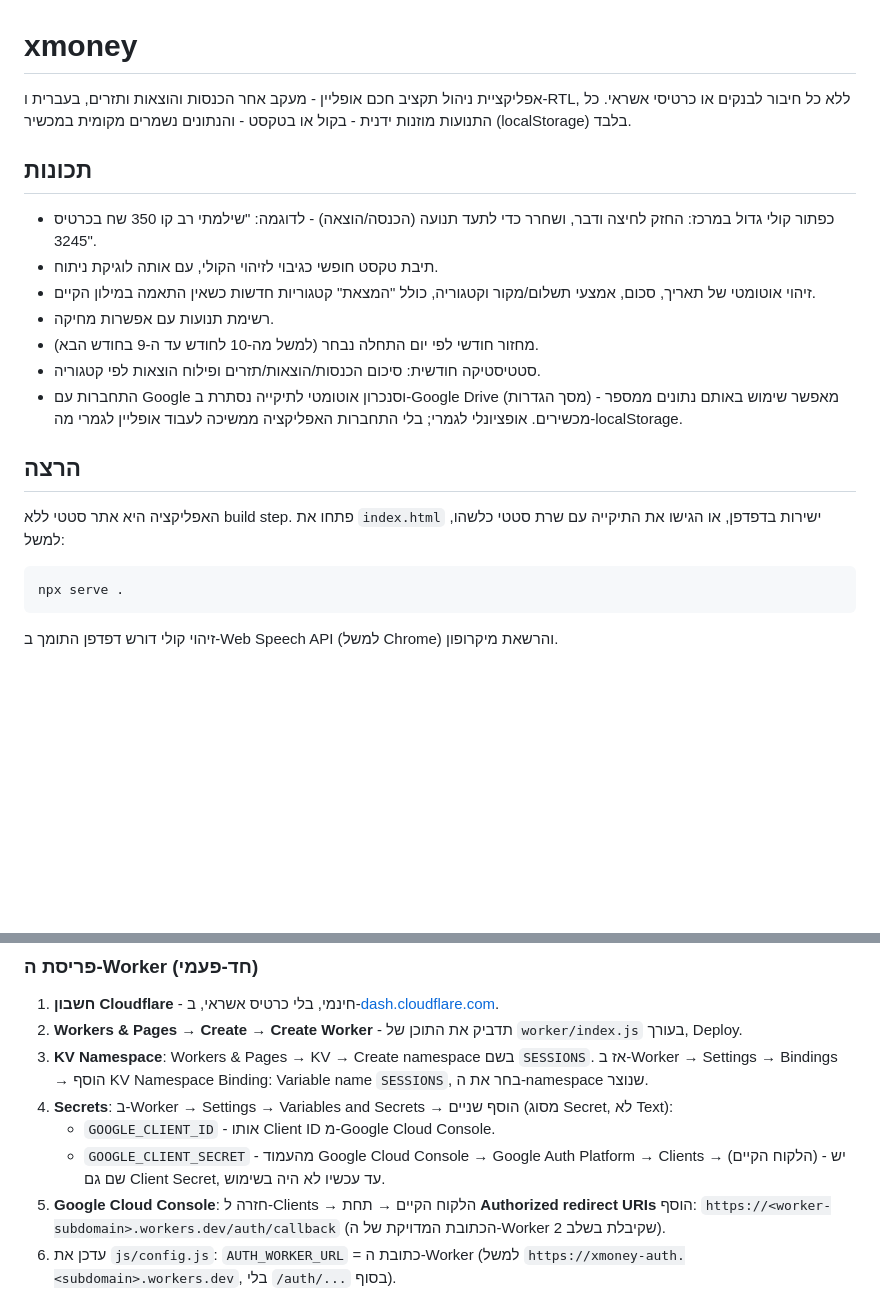
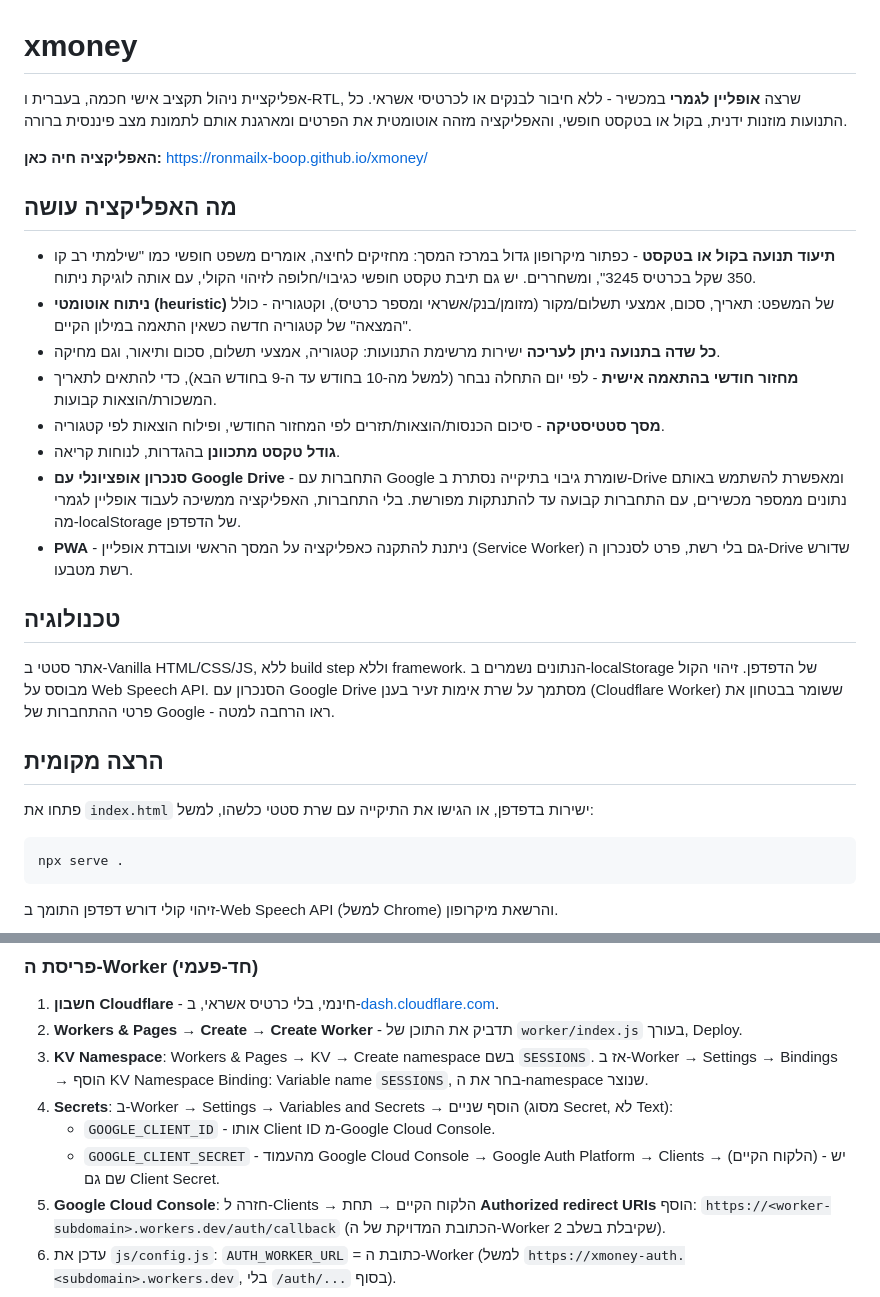
Before and after one commit to ronmailx-boop/xmoney, a Markdown page: README.md, 2 parts joined by grey strips. Drawn GitHub-style; blank space fills up the shorter version.

Commit message:
docs: rewrite README with clear Hebrew app description

````diff
--- a/README.md
+++ b/README.md
@@ -1,20 +1,27 @@
 # xmoney
 
-אפליקציית ניהול תקציב חכם אופליין - מעקב אחר הכנסות והוצאות ותזרים, בעברית ו-RTL, ללא כל חיבור לבנקים או כרטיסי אשראי. כל התנועות מוזנות ידנית - בקול או בטקסט - והנתונים נשמרים מקומית במכשיר (localStorage) בלבד.
+אפליקציית ניהול תקציב אישי חכמה, בעברית ו-RTL, שרצה **אופליין לגמרי** במכשיר - ללא חיבור לבנקים או לכרטיסי אשראי. כל התנועות מוזנות ידנית, בקול או בטקסט חופשי, והאפליקציה מזהה אוטומטית את הפרטים ומארגנת אותם לתמונת מצב פיננסית ברורה.
 
-## תכונות
+**האפליקציה חיה כאן:** https://ronmailx-boop.github.io/xmoney/
 
-- כפתור קולי גדול במרכז: החזק לחיצה ודבר, ושחרר כדי לתעד תנועה (הכנסה/הוצאה) - לדוגמה: "שילמתי רב קו 350 שח בכרטיס 3245".
-- תיבת טקסט חופשי כגיבוי לזיהוי הקולי, עם אותה לוגיקת ניתוח.
-- זיהוי אוטומטי של תאריך, סכום, אמצעי תשלום/מקור וקטגוריה, כולל "המצאת" קטגוריות חדשות כשאין התאמה במילון הקיים.
-- רשימת תנועות עם אפשרות מחיקה.
-- מחזור חודשי לפי יום התחלה נבחר (למשל מה-10 לחודש עד ה-9 בחודש הבא).
-- סטטיסטיקה חודשית: סיכום הכנסות/הוצאות/תזרים ופילוח הוצאות לפי קטגוריה.
-- התחברות עם Google וסנכרון אוטומטי לתיקייה נסתרת ב-Google Drive (מסך הגדרות) - מאפשר שימוש באותם נתונים ממספר מכשירים. אופציונלי לגמרי; בלי התחברות האפליקציה ממשיכה לעבוד אופליין לגמרי מה-localStorage.
+## מה האפליקציה עושה
 
-## הרצה
+- **תיעוד תנועה בקול או בטקסט** - כפתור מיקרופון גדול במרכז המסך: מחזיקים לחיצה, אומרים משפט חופשי כמו "שילמתי רב קו 350 שקל בכרטיס 3245", ומשחררים. יש גם תיבת טקסט חופשי כגיבוי/חלופה לזיהוי הקולי, עם אותה לוגיקת ניתוח.
+- **ניתוח אוטומטי (heuristic)** של המשפט: תאריך, סכום, אמצעי תשלום/מקור (מזומן/בנק/אשראי ומספר כרטיס), וקטגוריה - כולל "המצאה" של קטגוריה חדשה כשאין התאמה במילון הקיים.
+- **כל שדה בתנועה ניתן לעריכה** ישירות מרשימת התנועות: קטגוריה, אמצעי תשלום, סכום ותיאור, וגם מחיקה.
+- **מחזור חודשי בהתאמה אישית** - לפי יום התחלה נבחר (למשל מה-10 בחודש עד ה-9 בחודש הבא), כדי להתאים לתאריך המשכורת/הוצאות קבועות.
+- **מסך סטטיסטיקה** - סיכום הכנסות/הוצאות/תזרים לפי המחזור החודשי, ופילוח הוצאות לפי קטגוריה.
+- **גודל טקסט מתכוונן** בהגדרות, לנוחות קריאה.
+- **סנכרון אופציונלי עם Google Drive** - התחברות עם Google שומרת גיבוי בתיקייה נסתרת ב-Drive ומאפשרת להשתמש באותם נתונים ממספר מכשירים, עם התחברות קבועה עד להתנתקות מפורשת. בלי התחברות, האפליקציה ממשיכה לעבוד אופליין לגמרי מה-localStorage של הדפדפן.
+- **PWA** - ניתנת להתקנה כאפליקציה על המסך הראשי ועובדת אופליין (Service Worker) גם בלי רשת, פרט לסנכרון ה-Drive שדורש רשת מטבעו.
 
-האפליקציה היא אתר סטטי ללא build step. פתחו את `index.html` ישירות בדפדפן, או הגישו את התיקייה עם שרת סטטי כלשהו, למשל:
+## טכנולוגיה
+
+אתר סטטי ב-Vanilla HTML/CSS/JS, ללא build step וללא framework. הנתונים נשמרים ב-localStorage של הדפדפן. זיהוי הקול מבוסס על Web Speech API. הסנכרון עם Google Drive מסתמך על שרת אימות זעיר בענן (Cloudflare Worker) ששומר בבטחון את פרטי ההתחברות של Google - ראו הרחבה למטה.
+
+## הרצה מקומית
+
+פתחו את `index.html` ישירות בדפדפן, או הגישו את התיקייה עם שרת סטטי כלשהו, למשל:
 
 ```
 npx serve .
@@ -33,7 +40,7 @@ npx serve .
 3. **KV Namespace**: Workers & Pages → KV → Create namespace בשם `SESSIONS`. אז ב-Worker → Settings → Bindings → הוסף KV Namespace Binding: Variable name `SESSIONS`, בחר את ה-namespace שנוצר.
 4. **Secrets**: ב-Worker → Settings → Variables and Secrets → הוסף שניים (מסוג Secret, לא Text):
    - `GOOGLE_CLIENT_ID` - אותו Client ID מ-Google Cloud Console.
-   - `GOOGLE_CLIENT_SECRET` - מהעמוד Google Cloud Console → Google Auth Platform → Clients → (הלקוח הקיים) - יש שם גם Client Secret, עד עכשיו לא היה בשימוש.
+   - `GOOGLE_CLIENT_SECRET` - מהעמוד Google Cloud Console → Google Auth Platform → Clients → (הלקוח הקיים) - יש שם גם Client Secret.
 5. **Google Cloud Console**: חזרה ל-Clients → הלקוח הקיים → תחת **Authorized redirect URIs** הוסף: `https://<worker-subdomain>.workers.dev/auth/callback` (הכתובת המדויקת של ה-Worker שקיבלת בשלב 2).
 6. עדכן את `js/config.js`: `AUTH_WORKER_URL` = כתובת ה-Worker (למשל `https://xmoney-auth.<subdomain>.workers.dev`, בלי `/auth/...` בסוף).
 
````
